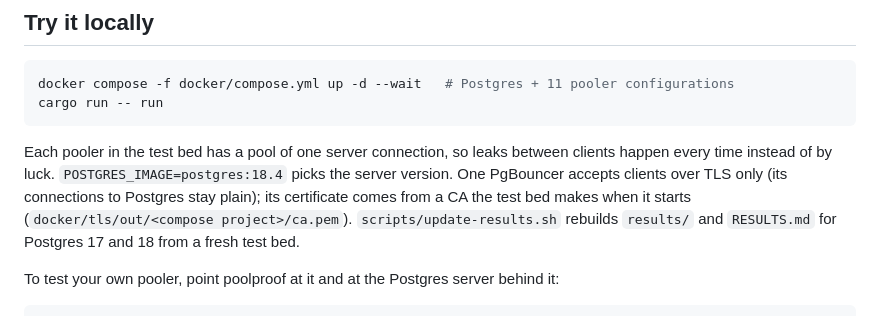
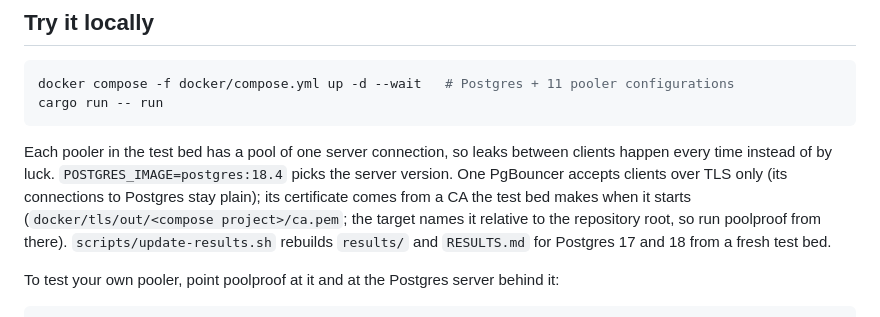
Before and after one commit to Nihal-Pandey-2302/poolproof, a Markdown page: README.md, the part around the change. Rendered like a GitHub page.

Commit message:
Say that the TLS target's CA path is relative to the repository root

```diff
--- a/README.md
+++ b/README.md
@@ -74,8 +74,9 @@ Each pooler in the test bed has a pool of one server connection, so leaks betwee
 happen every time instead of by luck. `POSTGRES_IMAGE=postgres:18.4` picks the server
 version. One PgBouncer accepts clients over TLS only (its connections to Postgres stay
 plain); its certificate comes from a CA the test bed makes when it starts
-(`docker/tls/out/<compose project>/ca.pem`). `scripts/update-results.sh` rebuilds `results/` and
-`RESULTS.md` for Postgres 17 and 18 from a fresh test bed.
+(`docker/tls/out/<compose project>/ca.pem`; the target names it relative to the
+repository root, so run poolproof from there). `scripts/update-results.sh` rebuilds
+`results/` and `RESULTS.md` for Postgres 17 and 18 from a fresh test bed.
 
 To test your own pooler, point poolproof at it and at the Postgres server behind it:
 
```
